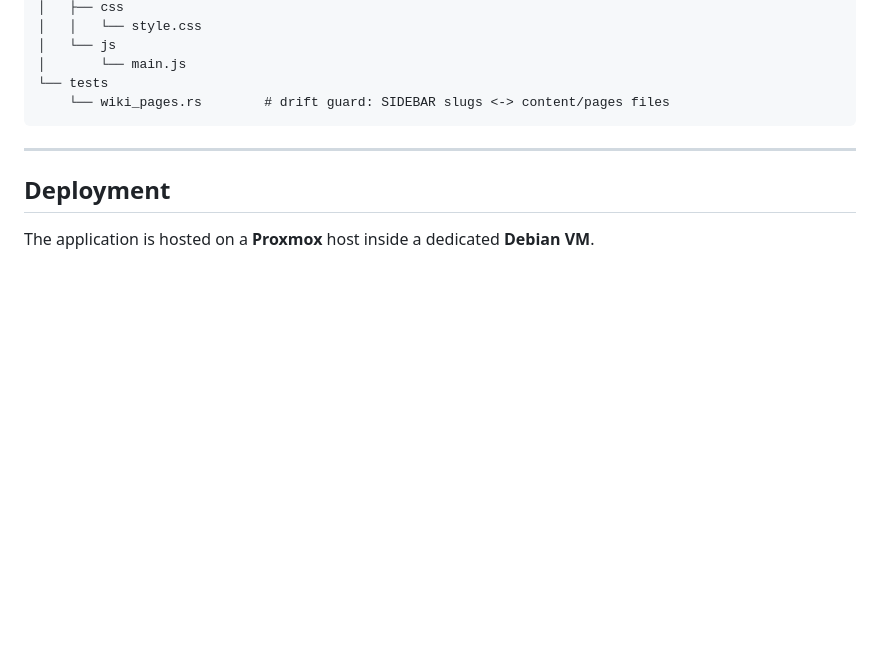
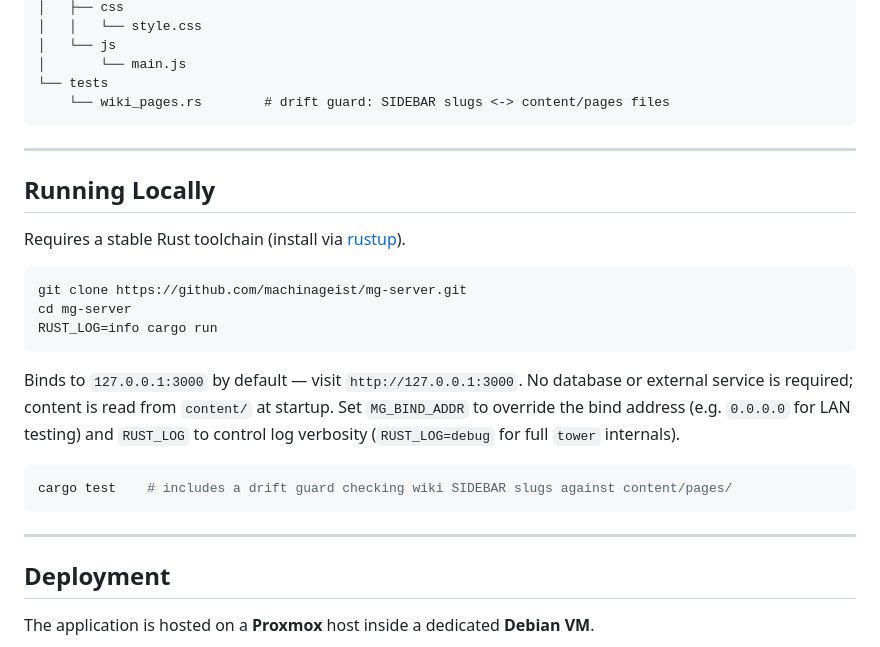
Before and after one commit to machinageist/mg-server, a Markdown page: README.md, the part around the change. Rendered like a GitHub page; blank space fills up the shorter version.

Commit message:
Add local run instructions to README
Fills the setup/usage gap ahead of making this repo public per PUBLIC_FACE.md's selected-repo README checklist.

````diff
--- a/README.md
+++ b/README.md
@@ -95,6 +95,27 @@ mg-server/
 
 ---
 
+## Running Locally
+
+Requires a stable Rust toolchain (install via [rustup](https://rustup.rs)).
+
+```sh
+git clone https://github.com/machinageist/mg-server.git
+cd mg-server
+RUST_LOG=info cargo run
+```
+
+Binds to `127.0.0.1:3000` by default — visit `http://127.0.0.1:3000`. No database or
+external service is required; content is read from `content/` at startup. Set
+`MG_BIND_ADDR` to override the bind address (e.g. `0.0.0.0` for LAN testing) and
+`RUST_LOG` to control log verbosity (`RUST_LOG=debug` for full `tower` internals).
+
+```sh
+cargo test    # includes a drift guard checking wiki SIDEBAR slugs against content/pages/
+```
+
+---
+
 ## Deployment
 
 The application is hosted on a **Proxmox** host inside a dedicated **Debian VM**.
````
